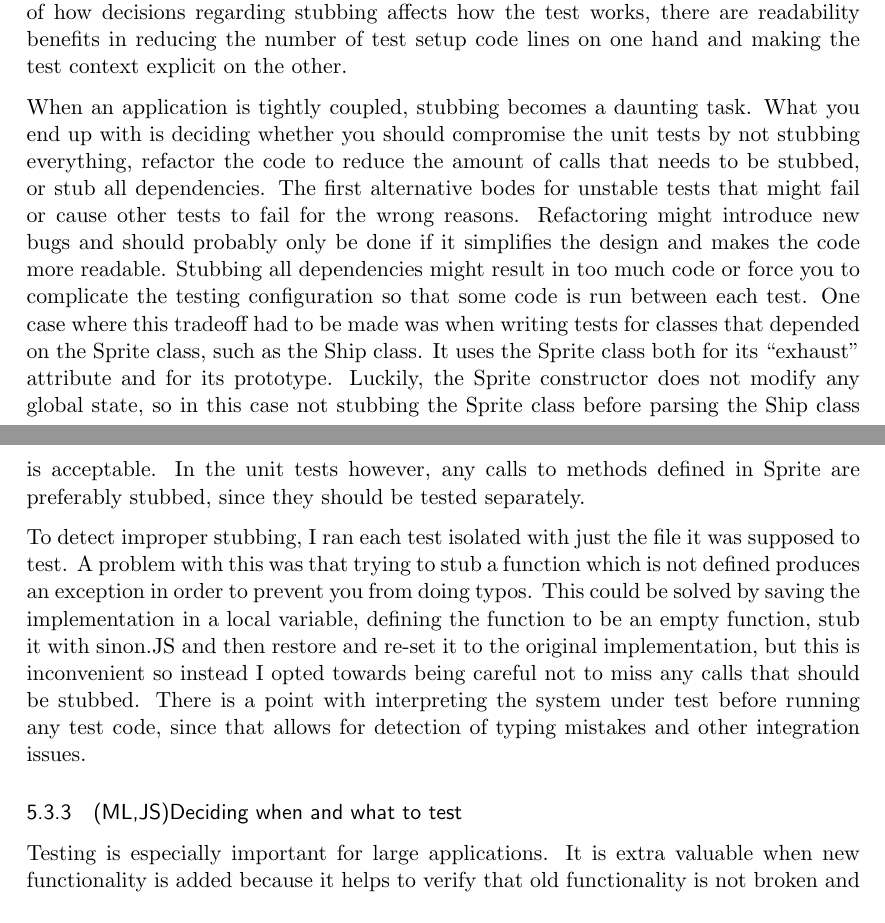
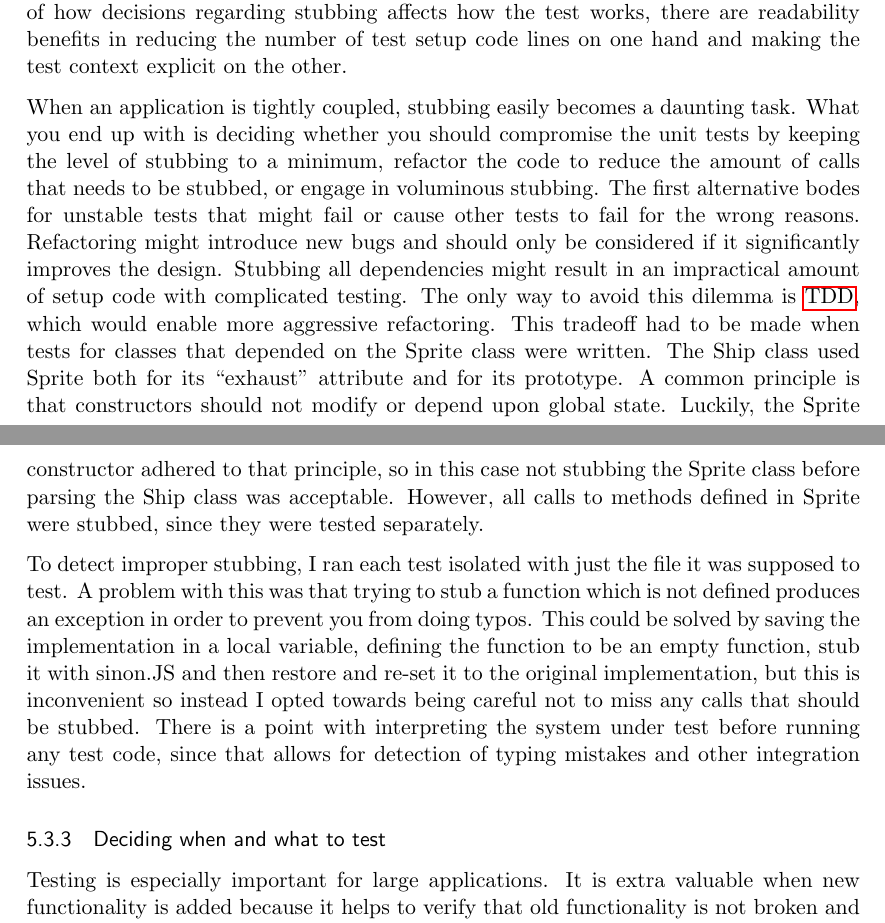
Before and after one commit to emilwall/exjobb, a LaTeX thesis (exjobb_thesis_emilwall.tex): two parts of pages 43 and 44 of 74, joined at a grey line, cut so that both start at the same text. Compiled offline with pdfLaTeX.

Commit message:
Remove annotations and polish text

```diff
--- a/exjobb_thesis_emilwall.tex
+++ b/exjobb_thesis_emilwall.tex
@@ -652,11 +652,11 @@ If refactoring is required in order to make code testable, the architecture like
 
 Sometimes it can be hard to know whether or not to stub library functions, such as those supplied by jQuery that have no side-effects, or if you should trust that they behave as expected and steer the control flow via their input and the global state instead. The same applies to simple functions you have written yourself that you think are free of bugs. Not stubbing external dependencies leads to fewer lines of test setup and teardown code and usually better test coverage but can also impose a danger of the unit tests becoming more brittle and similar to integration tests. Apart from the technical considerations of how decisions regarding stubbing affects how the test works, there are readability benefits in reducing the number of test setup code lines on one hand and making the test context explicit on the other.
 
-When an application is tightly coupled, stubbing becomes a daunting task. What you end up with is deciding whether you should compromise the unit tests by not stubbing everything, refactor the code to reduce the amount of calls that needs to be stubbed, or stub all dependencies. The first alternative bodes for unstable tests that might fail or cause other tests to fail for the wrong reasons. Refactoring might introduce new bugs and should probably only be done if it simplifies the design and makes the code more readable. Stubbing all dependencies might result in too much code or force you to complicate the testing configuration so that some code is run between each test. One case where this tradeoff had to be made was when writing tests for classes that depended on the Sprite class, such as the Ship class. It uses the Sprite class both for its ``exhaust'' attribute and for its prototype. Luckily, the Sprite constructor does not modify any global state, so in this case not stubbing the Sprite class before parsing the Ship class is acceptable. In the unit tests however, any calls to methods defined in Sprite are preferably stubbed, since they should be tested separately.
+When an application is tightly coupled, stubbing easily becomes a daunting task. What you end up with is deciding whether you should compromise the unit tests by keeping the level of stubbing to a minimum, refactor the code to reduce the amount of calls that needs to be stubbed, or engage in voluminous stubbing. The first alternative bodes for unstable tests that might fail or cause other tests to fail for the wrong reasons. Refactoring might introduce new bugs and should only be considered if it significantly improves the design. Stubbing all dependencies might result in an impractical amount of setup code with complicated testing. The only way to avoid this dilemma is \gls{tdd}, which would enable more aggressive refactoring. This tradeoff had to be made when tests for classes that depended on the Sprite class were written. The Ship class used Sprite both for its ``exhaust'' attribute and for its prototype. A common principle is that constructors should not modify or depend upon global state. Luckily, the Sprite constructor adhered to that principle, so in this case not stubbing the Sprite class before parsing the Ship class was acceptable. However, all calls to methods defined in Sprite were stubbed, since they were tested separately.
 
 To detect improper stubbing, I ran each test isolated with just the file it was supposed to test. A problem with this was that trying to stub a function which is not defined produces an exception in order to prevent you from doing typos. This could be solved by saving the implementation in a local variable, defining the function to be an empty function, stub it with sinon.JS and then restore and re-set it to the original implementation, but this is inconvenient so instead I opted towards being careful not to miss any calls that should be stubbed. There is a point with interpreting the system under test before running any test code, since that allows for detection of typing mistakes and other integration issues.
 
-\subsubsection{(ML,JS)Deciding when and what to test}
+\subsubsection{Deciding when and what to test}
 
 Testing is especially important for large applications. It is extra valuable when new functionality is added because it helps to verify that old functionality is not broken and that the new code is structured appropriately. \cite[questions~6-7]{Stenmark}
 
```
Also changed, not shown: exjobb_thesis_emilwall.tex (2 more changed lines).
